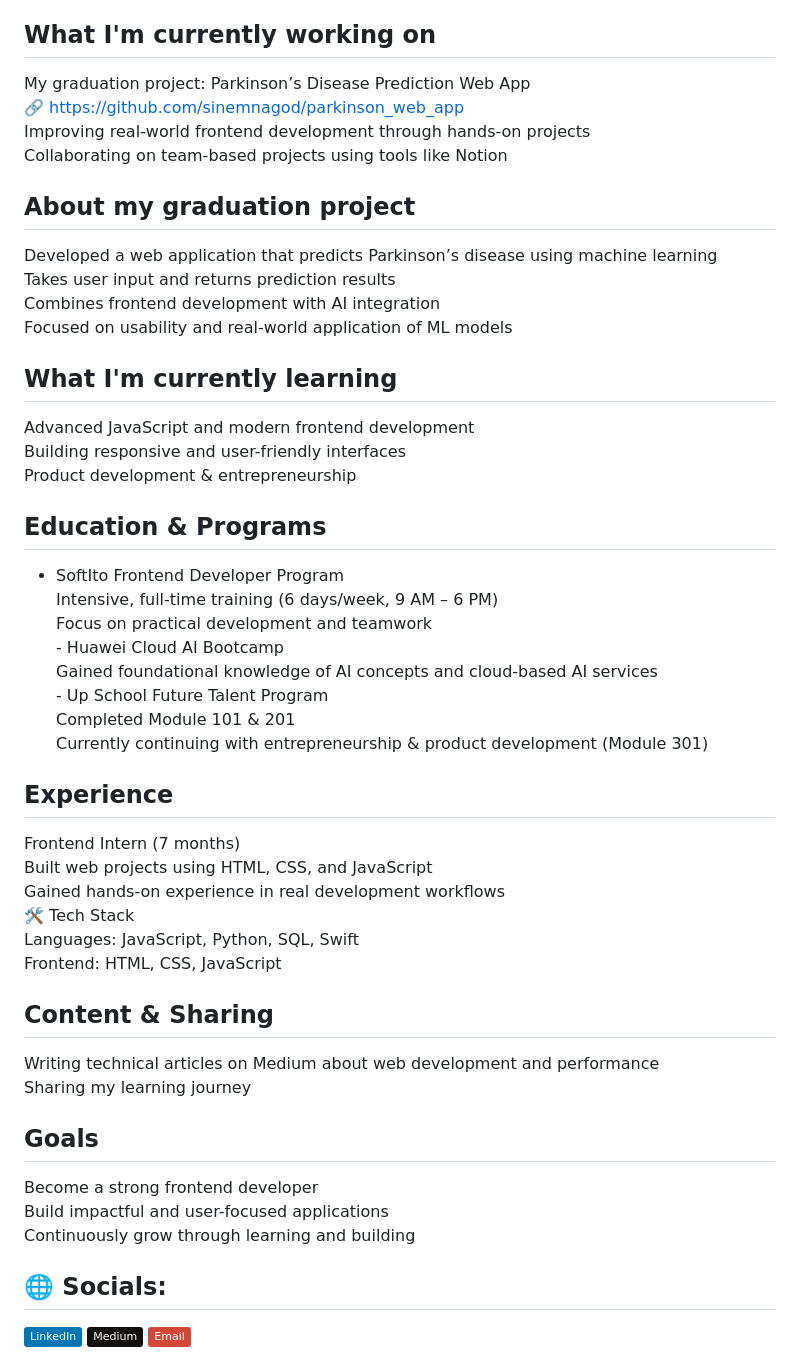
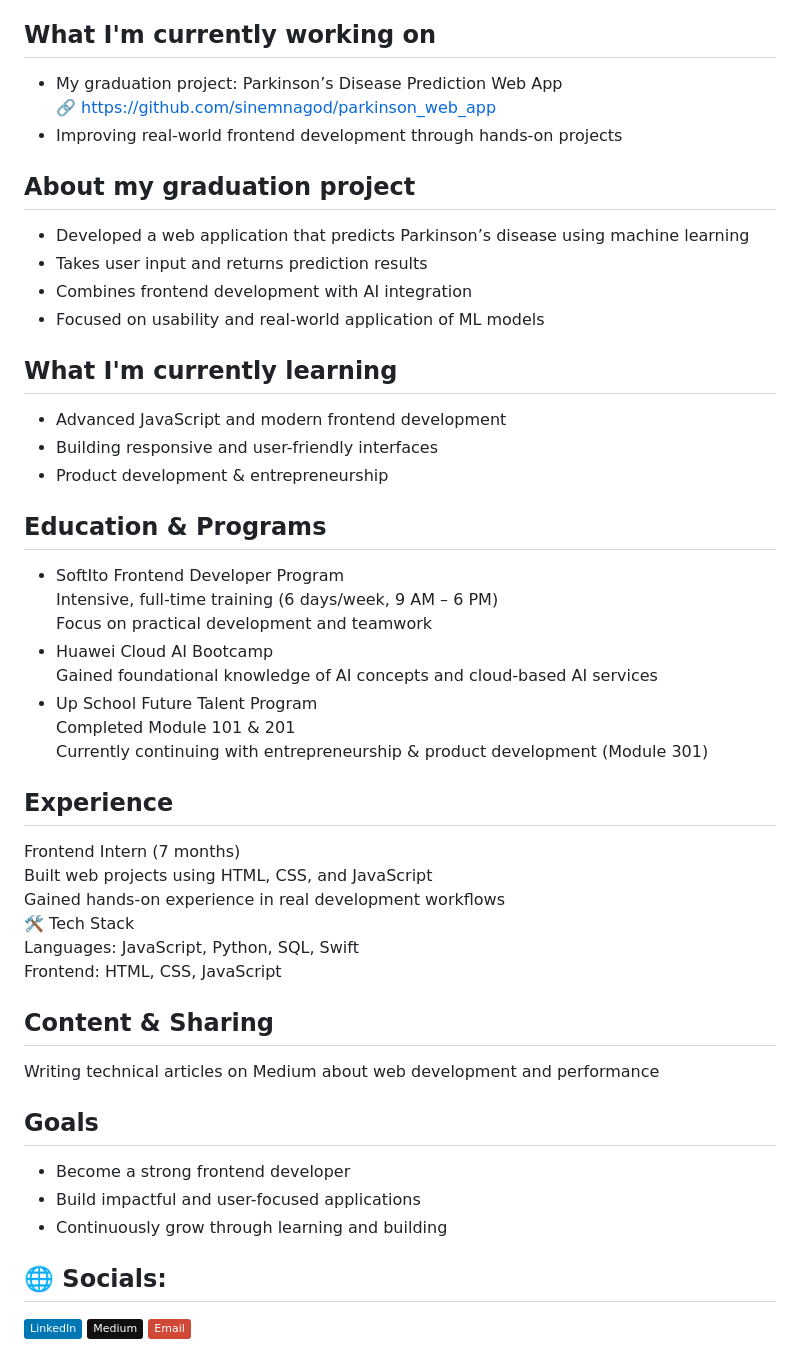
Before and after one commit to sinemnagod/sinemnagod, a Markdown page: README.md, the part around the change. Drawn GitHub-style; badges without logos.

```diff
--- a/README.md
+++ b/README.md
@@ -1,19 +1,29 @@
 # 👋 Hi, I'm Sinem <br>
  I'm a 4th-year Software Engineering student focused on building modern web applications and continuously improving my frontend development skills.<br>
 ##  What I'm currently working on<br>
-My graduation project: Parkinson’s Disease Prediction Web App<br>🔗 https://github.com/sinemnagod/parkinson_web_app<br>Improving real-world frontend development through hands-on projects<br>Collaborating on team-based projects using tools like Notion<br>
+- My graduation project: Parkinson’s Disease Prediction Web App<br>🔗 https://github.com/sinemnagod/parkinson_web_app<br>
+- Improving real-world frontend development through hands-on projects<br>
 ##  About my graduation project<br>
-Developed a web application that predicts Parkinson’s disease using machine learning<br>Takes user input and returns prediction results<br>Combines frontend development with AI integration<br>Focused on usability and real-world application of ML models<br>
+- Developed a web application that predicts Parkinson’s disease using machine learning<br>
+- Takes user input and returns prediction results<br>
+- Combines frontend development with AI integration<br>
+- Focused on usability and real-world application of ML models<br>
 ##  What I'm currently learning<br>
-Advanced JavaScript and modern frontend development<br>Building responsive and user-friendly interfaces<br>Product development & entrepreneurship<br>
+- Advanced JavaScript and modern frontend development<br>
+- Building responsive and user-friendly interfaces<br>
+- Product development & entrepreneurship<br>
 ##  Education & Programs<br>
-- SoftIto Frontend Developer Program<br>Intensive, full-time training (6 days/week, 9 AM – 6 PM)<br>Focus on practical development and teamwork<br> - Huawei Cloud AI Bootcamp<br>Gained foundational knowledge of AI concepts and cloud-based AI services<br> - Up School Future Talent Program<br>Completed Module 101 & 201<br>Currently continuing with entrepreneurship & product development (Module 301)<br>
+- SoftIto Frontend Developer Program<br>Intensive, full-time training (6 days/week, 9 AM – 6 PM)<br>Focus on practical development and teamwork<br>
+- Huawei Cloud AI Bootcamp<br>Gained foundational knowledge of AI concepts and cloud-based AI services<br>
+- Up School Future Talent Program<br>Completed Module 101 & 201<br>Currently continuing with entrepreneurship & product development (Module 301)<br>
 ##  Experience<br>
 Frontend Intern (7 months)<br>Built web projects using HTML, CSS, and JavaScript<br>Gained hands-on experience in real development workflows<br>🛠️ Tech Stack<br>Languages: JavaScript, Python, SQL, Swift<br>Frontend: HTML, CSS, JavaScript<br>
 ##  Content & Sharing<br>
-Writing technical articles on Medium about web development and performance<br>Sharing my learning journey<br>
+Writing technical articles on Medium about web development and performance
 ##  Goals<br>
-Become a strong frontend developer<br>Build impactful and user-focused applications<br>Continuously grow through learning and building
+- Become a strong frontend developer<br>
+- Build impactful and user-focused applications<br>
+- Continuously grow through learning and building
 
 
 ## 🌐 Socials:
```
